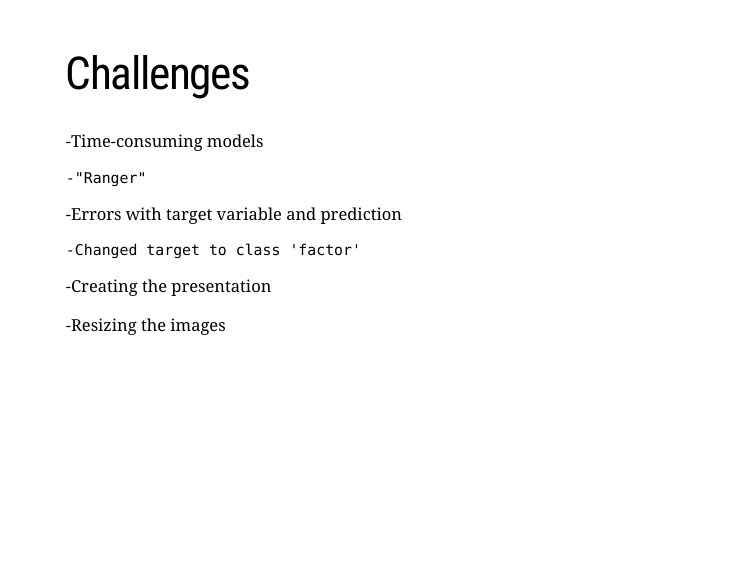
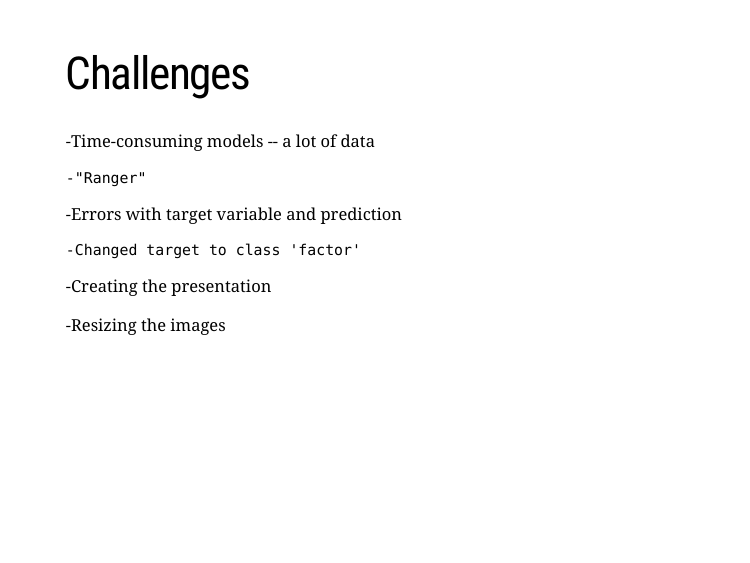
Before and after one commit to sophiadrezek/sophiadrezek.github.io, an R Markdown document (Midterm_pres.Rmd): page 21 of 21. The pictures show the slides in the output file Midterm_pres.html that the author committed with the source; the slides are laid out offline by our stand-in for remark.js, each with all of its steps uncovered, in fonts that may differ from those the slides ask for, and without slide numbers, shadows or browser add-ons; a font, style sheet, LaTeX package, included part or bibliography that could not be used is replaced or left out.

Commit message:
presentation

```diff
--- a/Midterm_pres.Rmd
+++ b/Midterm_pres.Rmd
@@ -131,7 +131,7 @@ Length of stay - high & low
 ---
 # Challenges
 
--Time-consuming models
+-Time-consuming models -- a lot of data
 
     -"Ranger"
 
```
Also changed, not shown: Midterm_pres.html.
